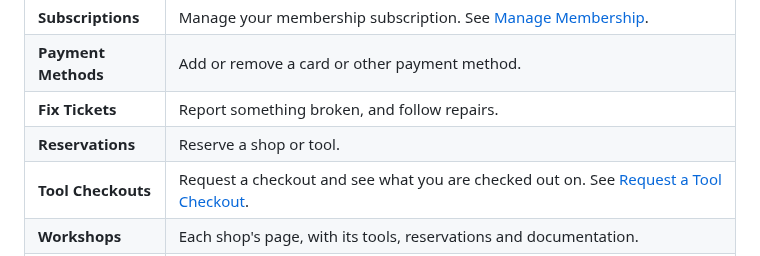
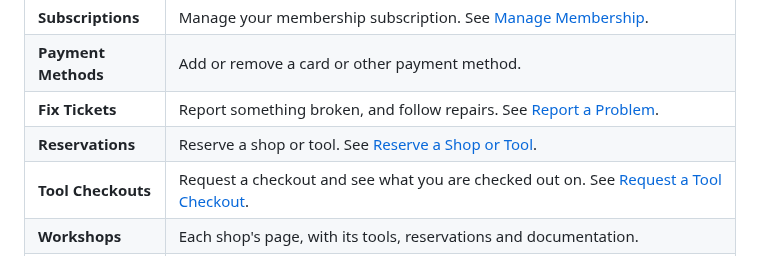
Before and after one commit to ManchesterMakerspace/WikiPages, a Markdown page: digital-makerspace/members/home-and-navigation.md, the part around the change. GitHub-like rendering.

```diff
--- a/digital-makerspace/members/home-and-navigation.md
+++ b/digital-makerspace/members/home-and-navigation.md
@@ -60,8 +60,8 @@ Open the menu with the three lines at the top right, next to your name.
 | **Scan NFC** | Reads a key fob or tag with your phone. Available on Android phones only. |
 | **Subscriptions** | Manage your membership subscription. See [Manage Membership](/digital-makerspace/manage-membership). |
 | **Payment Methods** | Add or remove a card or other payment method. |
-| **Fix Tickets** | Report something broken, and follow repairs. |
-| **Reservations** | Reserve a shop or tool. |
+| **Fix Tickets** | Report something broken, and follow repairs. See [Report a Problem](/digital-makerspace/members/report-a-problem). |
+| **Reservations** | Reserve a shop or tool. See [Reserve a Shop or Tool](/digital-makerspace/members/reserve-a-shop-or-tool). |
 | **Tool Checkouts** | Request a checkout and see what you are checked out on. See [Request a Tool Checkout](/digital-makerspace/members/request-a-checkout). |
 | **Workshops** | Each shop's page, with its tools, reservations and documentation. |
 | **Security** | Your password and second sign-in step. |
```
Also changed, not shown: digital-makerspace.md (+2 -0 lines), digital-makerspace/members/report-a-problem.md (added, +89 -0 lines), digital-makerspace/resource-managers/fix-tickets.md (added, +77 -0 lines), home.md (+2 -0 lines), images/fix-tickets/manager-bounty.png (added), images/fix-tickets/manager-status.png (added), images/fix-tickets/manager-ticket.png (added), images/fix-tickets/member-list.png (added), images/fix-tickets/member-report-form.png (added), images/fix-tickets/member-ticket.png (added).
